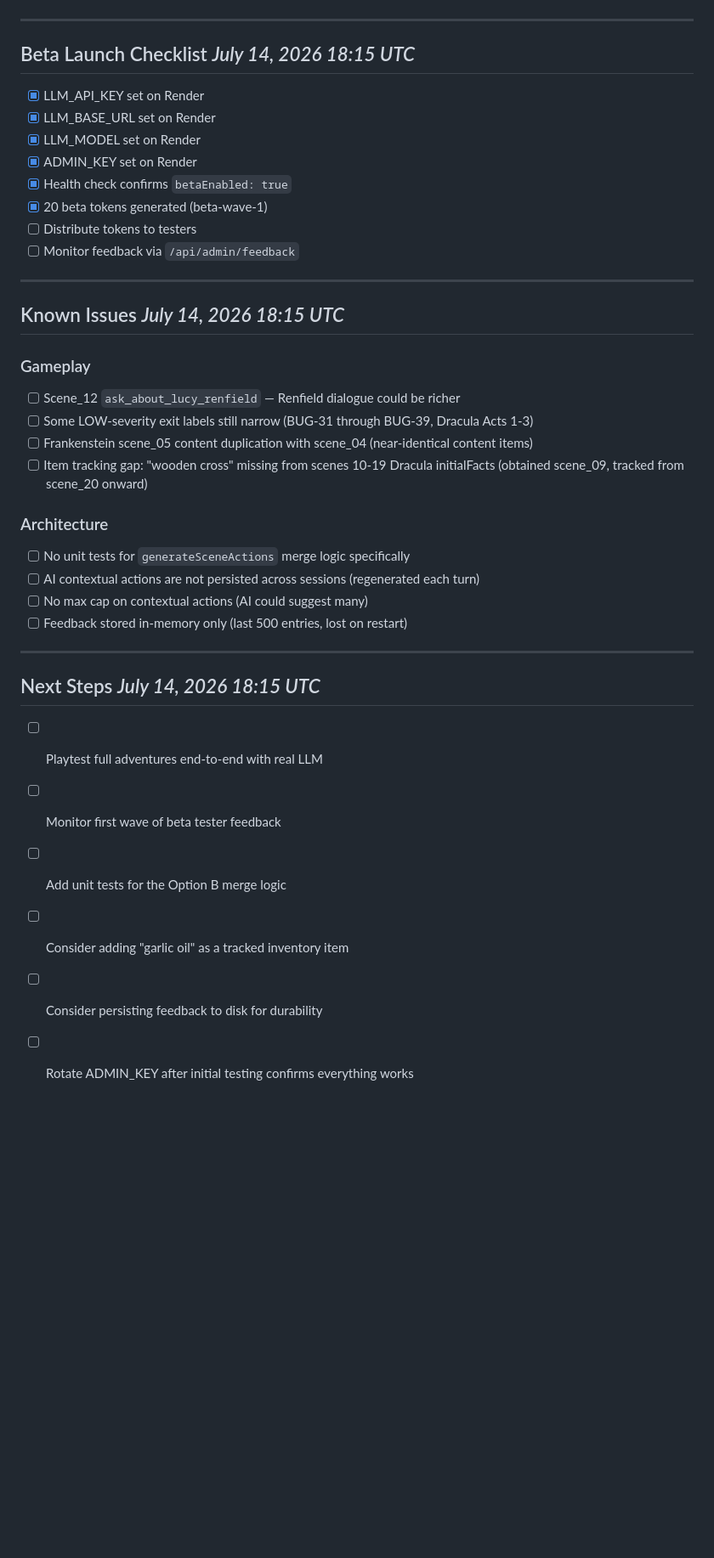
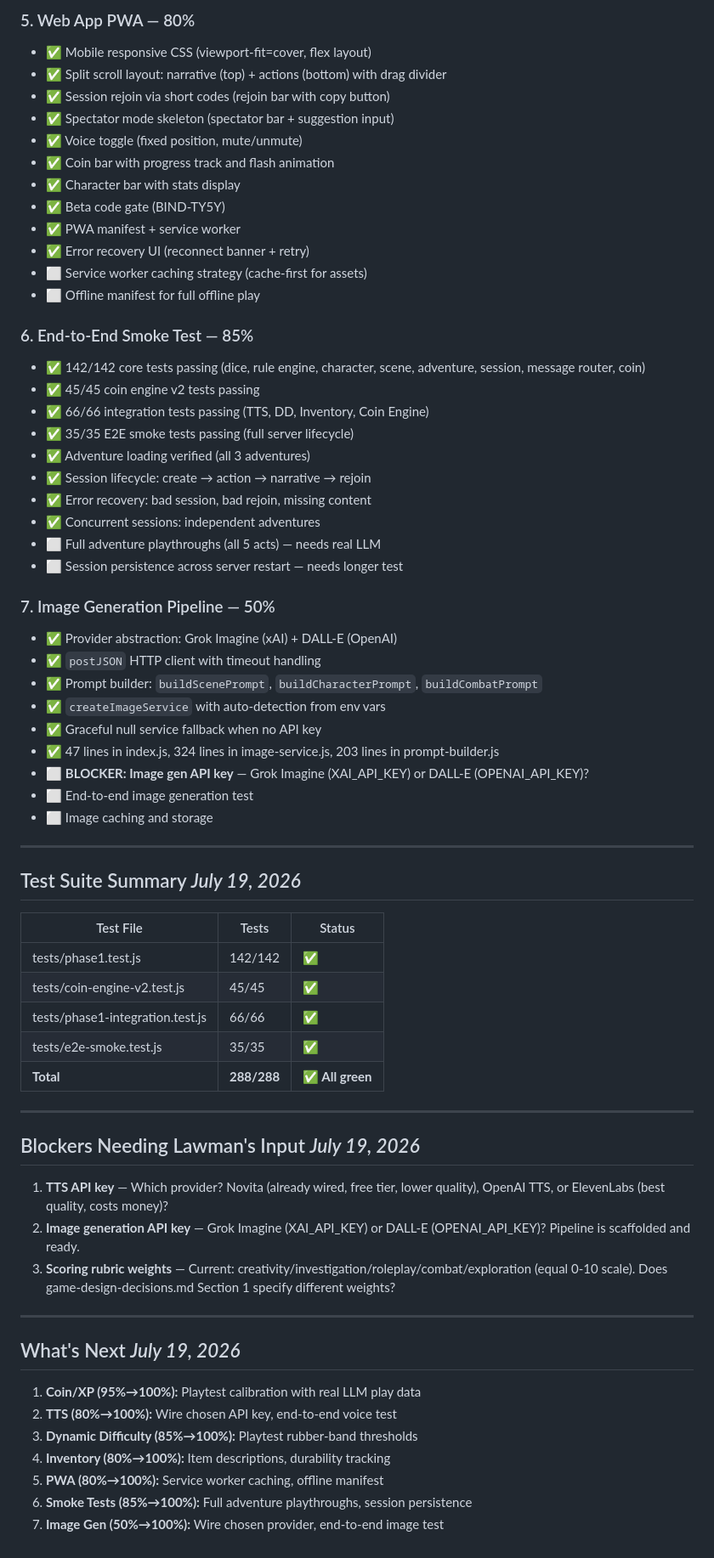
Before and after one commit to rlaw22/the-binding, a Markdown page: STATUS.md, the part around one of its changes. Shown at 85% size. GitHub-like rendering; blank space fills up the shorter version.

Commit message:
docs: update STATUS.md — Phase 1 completion tracker (288/288 tests, 7 items tracked)

```diff
--- a/STATUS.md
+++ b/STATUS.md
@@ -118,40 +101,68 @@
+### 5. Web App PWA — 80%
+- ✅ Mobile responsive CSS (viewport-fit=cover, flex layout)
+- ✅ Split scroll layout: narrative (top) + actions (bottom) with drag divider
+- ✅ Session rejoin via short codes (rejoin bar with copy button)
+- ✅ Spectator mode skeleton (spectator bar + suggestion input)
+- ✅ Voice toggle (fixed position, mute/unmute)
+- ✅ Coin bar with progress track and flash animation
+- ✅ Character bar with stats display
+- ✅ Beta code gate (BIND-TY5Y)
+- ✅ PWA manifest + service worker
+- ✅ Error recovery UI (reconnect banner + retry)
+- ⬜ Service worker caching strategy (cache-first for assets)
+- ⬜ Offline manifest for full offline play
+
+### 6. End-to-End Smoke Test — 85%
+- ✅ 142/142 core tests passing (dice, rule engine, character, scene, adventure, session, message router, coin)
+- ✅ 45/45 coin engine v2 tests passing
+- ✅ 66/66 integration tests passing (TTS, DD, Inventory, Coin Engine)
+- ✅ 35/35 E2E smoke tests passing (full server lifecycle)
+- ✅ Adventure loading verified (all 3 adventures)
+- ✅ Session lifecycle: create → action → narrative → rejoin
+- ✅ Error recovery: bad session, bad rejoin, missing content
+- ✅ Concurrent sessions: independent adventures
+- ⬜ Full adventure playthroughs (all 5 acts) — needs real LLM
+- ⬜ Session persistence across server restart — needs longer test
+
+### 7. Image Generation Pipeline — 50%
+- ✅ Provider abstraction: Grok Imagine (xAI) + DALL-E (OpenAI)
+- ✅ `postJSON` HTTP client with timeout handling
+- ✅ Prompt builder: `buildScenePrompt`, `buildCharacterPrompt`, `buildCombatPrompt`
+- ✅ `createImageService` with auto-detection from env vars
+- ✅ Graceful null service fallback when no API key
+- ✅ 47 lines in index.js, 324 lines in image-service.js, 203 lines in prompt-builder.js
+- ⬜ **BLOCKER: Image gen API key** — Grok Imagine (XAI_API_KEY) or DALL-E (OPENAI_API_KEY)?
+- ⬜ End-to-end image generation test
+- ⬜ Image caching and storage
 
 ---
 
-## Beta Launch Checklist                                       *July 14, 2026 18:15 UTC*
+## Test Suite Summary                                            *July 19, 2026*
 
-- [x] LLM_API_KEY set on Render
-- [x] LLM_BASE_URL set on Render
-- [x] LLM_MODEL set on Render
-- [x] ADMIN_KEY set on Render
-- [x] Health check confirms `betaEnabled: true`
-- [x] 20 beta tokens generated (beta-wave-1)
-- [ ] Distribute tokens to testers
-- [ ] Monitor feedback via `/api/admin/feedback`
+| Test File | Tests | Status |
+|-----------|-------|--------|
+| tests/phase1.test.js | 142/142 | ✅ |
+| tests/coin-engine-v2.test.js | 45/45 | ✅ |
+| tests/phase1-integration.test.js | 66/66 | ✅ |
+| tests/e2e-smoke.test.js | 35/35 | ✅ |
+| **Total** | **288/288** | **✅ All green** |
 
 ---
 
-## Known Issues                                                *July 14, 2026 18:15 UTC*
+## Blockers Needing Lawman's Input                               *July 19, 2026*
 
-### Gameplay
-- [ ] Scene_12 `ask_about_lucy_renfield` — Renfield dialogue could be richer
-- [ ] Some LOW-severity exit labels still narrow (BUG-31 through BUG-39, Dracula Acts 1-3)
-- [ ] Frankenstein scene_05 content duplication with scene_04 (near-identical content items)
-- [ ] Item tracking gap: "wooden cross" missing from scenes 10-19 Dracula initialFacts (obtained scene_09, tracked from scene_20 onward)
-
-### Architecture
-- [ ] No unit tests for `generateSceneActions` merge logic specifically
-- [ ] AI contextual actions are not persisted across sessions (regenerated each turn)
-- [ ] No max cap on contextual actions (AI could suggest many)
-- [ ] Feedback stored in-memory only (last 500 entries, lost on restart)
+1. **TTS API key** — Which provider? Novita (already wired, free tier, lower quality), OpenAI TTS, or ElevenLabs (best quality, costs money)?
+2. **Image generation API key** — Grok Imagine (XAI_API_KEY) or DALL-E (OPENAI_API_KEY)? Pipeline is scaffolded and ready.
+3. **Scoring rubric weights** — Current: creativity/investigation/roleplay/combat/exploration (equal 0-10 scale). Does game-design-decisions.md Section 1 specify different weights?
 
 ---
 
-## Next Steps                                                   *July 14, 2026 18:15 UTC*
+## What's Next                                                  *July 19, 2026*
 
-- [ ] Playtest full adventures end-to-end with real LLM
-- [ ] Monitor first wave of beta tester feedback
-- [ ] Add unit tests for the Option B merge logic
-- [ ] Consider adding "garlic oil" as a tracked inventory item
-- [ ] Consider persisting feedback to disk for durability
-- [ ] Rotate ADMIN_KEY after initial testing confirms everything works
+1. **Coin/XP (95%→100%):** Playtest calibration with real LLM play data
+2. **TTS (80%→100%):** Wire chosen API key, end-to-end voice test
+3. **Dynamic Difficulty (85%→100%):** Playtest rubber-band thresholds
+4. **Inventory (80%→100%):** Item descriptions, durability tracking
+5. **PWA (80%→100%):** Service worker caching, offline manifest
+6. **Smoke Tests (85%→100%):** Full adventure playthroughs, session persistence
+7. **Image Gen (50%→100%):** Wire chosen provider, end-to-end image test
```
Also changed, not shown: other parts of STATUS.md (+80 -97 lines).
